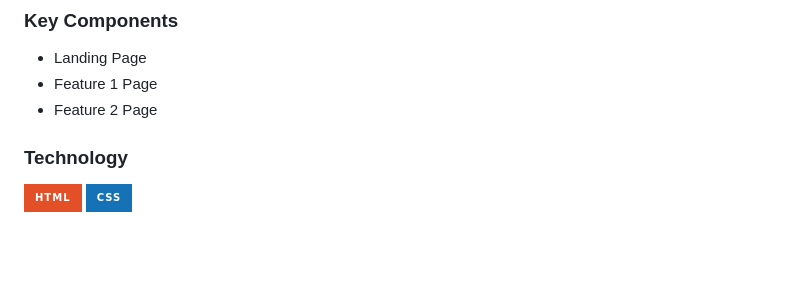
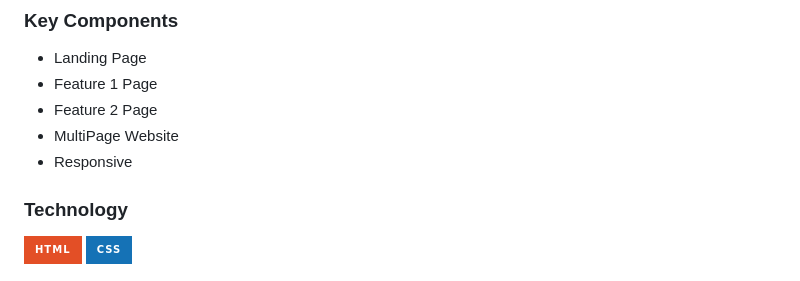
Before and after one commit to maryanneramil19/WD-Hands_On-2, a Markdown page: readme.md, the part around the change. Drawn GitHub-style; badges without logos; blank space fills up the shorter version.

Commit message:
docs(README): update key components

```diff
--- a/readme.md
+++ b/readme.md
@@ -65,6 +65,8 @@ The Feauture Display website is multi-page designed for seatwork 4 to practice w
 - Landing Page
 - Feature 1 Page
 - Feature 2 Page
+- MultiPage Website
+- Responsive
 
 ### Technology
 <!-- TODO: List of Technology Used -->
```
